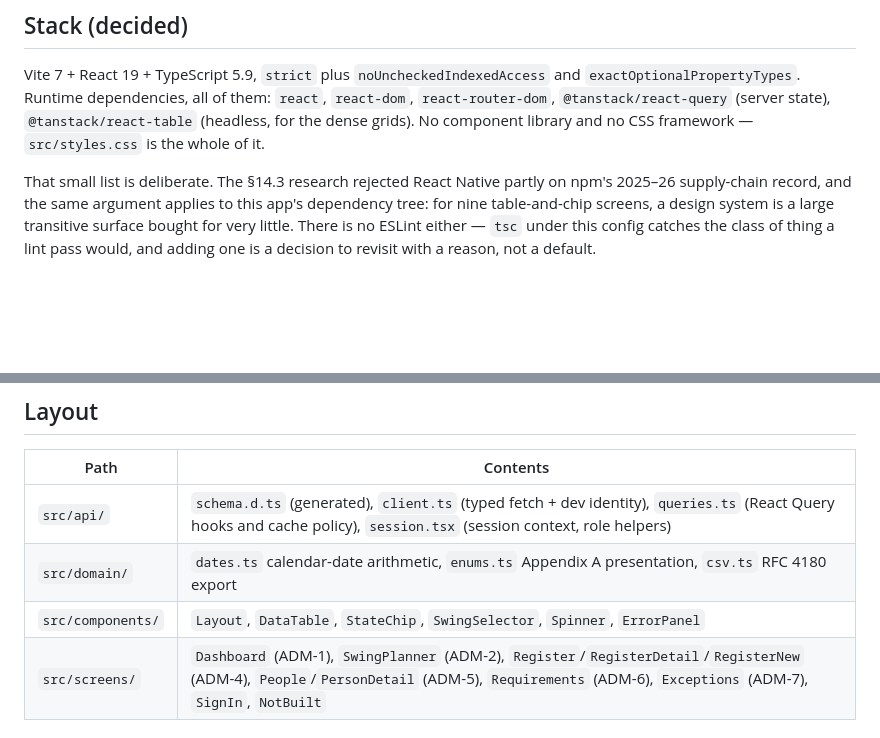
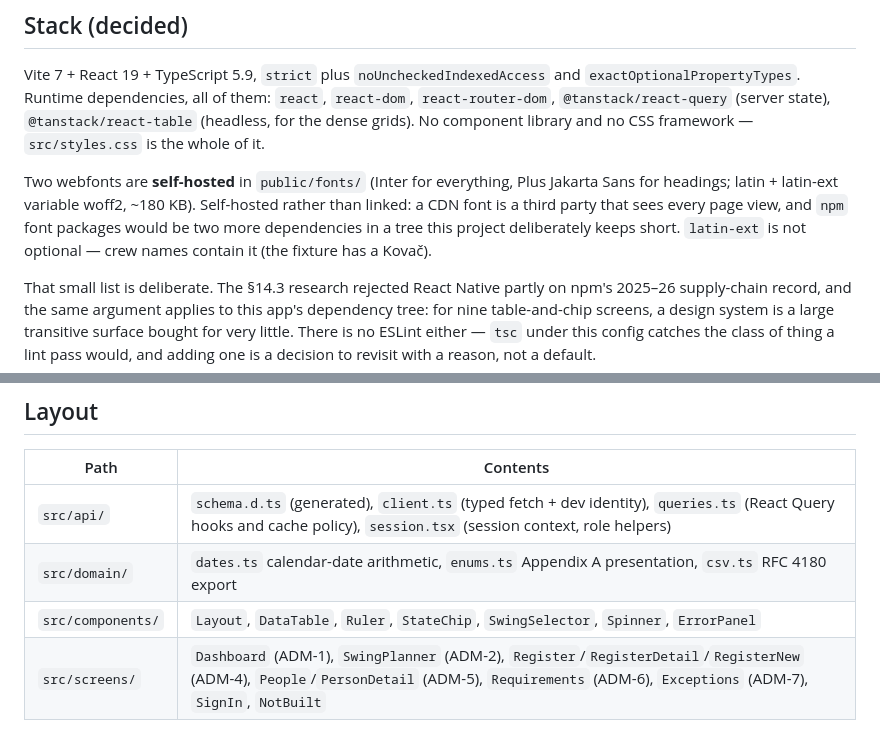
Before and after one commit to jonesmatthew2021/FIT-TO-SAIL, a Markdown page: admin-web/CLAUDE.md, 2 parts joined by grey strips. GitHub-like rendering; blank space fills up the shorter version.

```diff
--- a/admin-web/CLAUDE.md
+++ b/admin-web/CLAUDE.md
@@ -13,6 +13,12 @@ Vite 7 + React 19 + TypeScript 5.9, `strict` plus `noUncheckedIndexedAccess` and
 `react-router-dom`, `@tanstack/react-query` (server state), `@tanstack/react-table` (headless,
 for the dense grids). No component library and no CSS framework — `src/styles.css` is the whole
 of it.
+
+Two webfonts are **self-hosted** in `public/fonts/` (Inter for everything, Plus Jakarta Sans for
+headings; latin + latin-ext variable woff2, ~180 KB). Self-hosted rather than linked: a CDN font
+is a third party that sees every page view, and `npm` font packages would be two more
+dependencies in a tree this project deliberately keeps short. `latin-ext` is not optional — crew
+names contain it (the fixture has a Kovač).
 
 That small list is deliberate. The §14.3 research rejected React Native partly on npm's 2025–26
 supply-chain record, and the same argument applies to this app's dependency tree: for nine
@@ -72,7 +78,7 @@ npm run dev                                                   # :5173
 |---|---|
 | `src/api/` | `schema.d.ts` (generated), `client.ts` (typed fetch + dev identity), `queries.ts` (React Query hooks and cache policy), `session.tsx` (session context, role helpers) |
 | `src/domain/` | `dates.ts` calendar-date arithmetic, `enums.ts` Appendix A presentation, `csv.ts` RFC 4180 export |
-| `src/components/` | `Layout`, `DataTable`, `StateChip`, `SwingSelector`, `Spinner`, `ErrorPanel` |
+| `src/components/` | `Layout`, `DataTable`, `Ruler`, `StateChip`, `SwingSelector`, `Spinner`, `ErrorPanel` |
 | `src/screens/` | `Dashboard` (ADM-1), `SwingPlanner` (ADM-2), `Register`/`RegisterDetail`/`RegisterNew` (ADM-4), `People`/`PersonDetail` (ADM-5), `Requirements` (ADM-6), `Exceptions` (ADM-7), `SignIn`, `NotBuilt` |
 
 ## Development sign-in
```
Also changed, not shown: other parts of admin-web/CLAUDE.md (+47 -1 lines), CLAUDE.md (+1 -1 lines).
